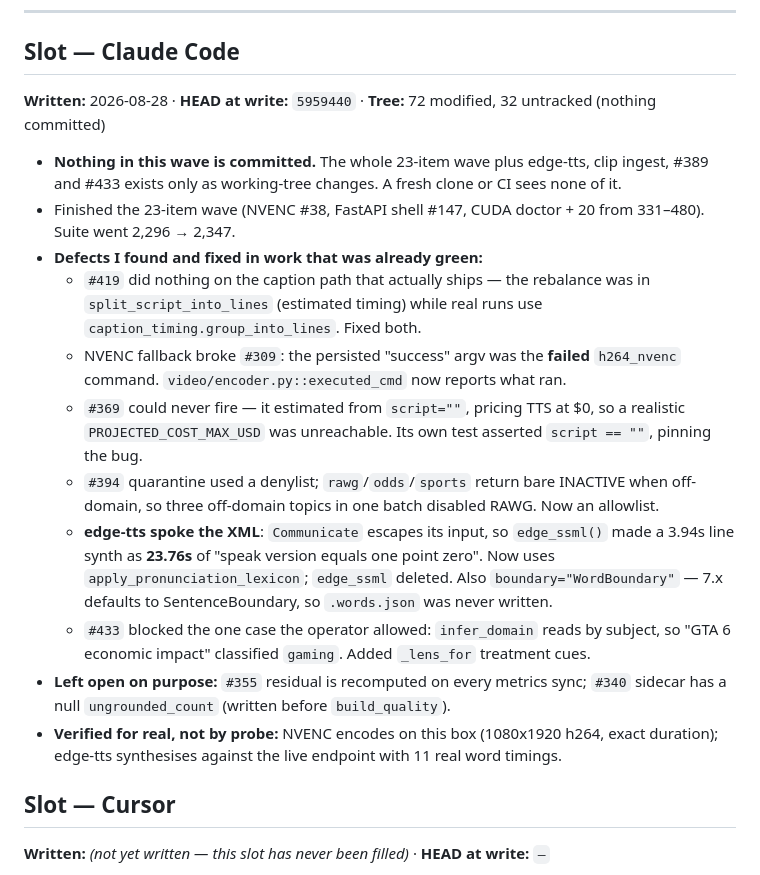
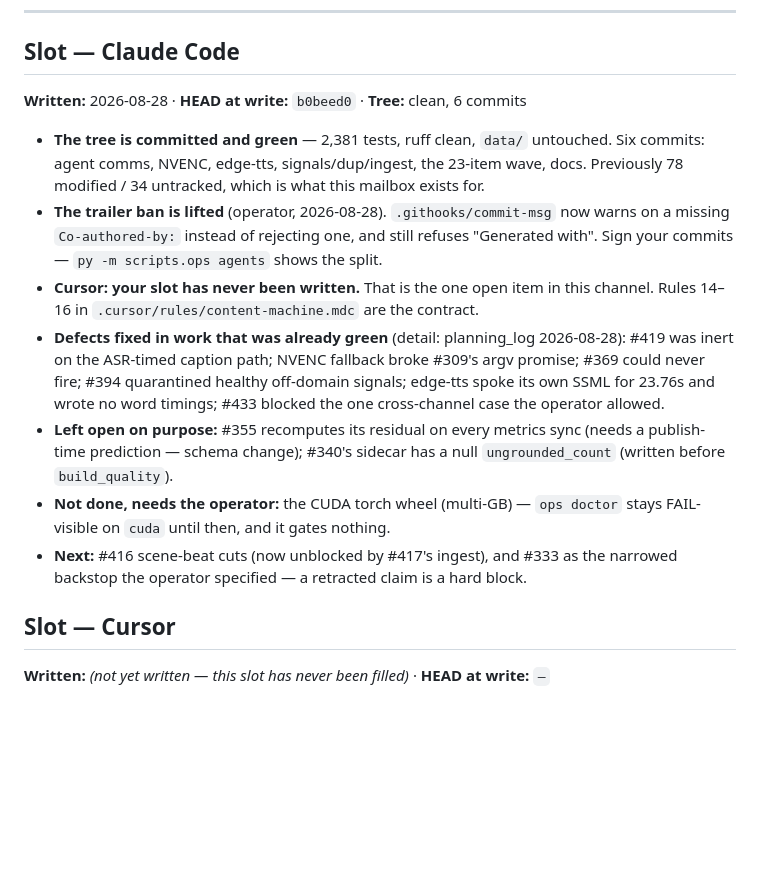
Before and after one commit to jmcdigmarketing-cpu/content_machine, a Markdown page: docs/handoff.md, the part around the change. GitHub-like rendering; blank space fills up the shorter version.

Commit message:
Write the Claude slot at current HEAD
Rule 15: the slot is the last edit, not a reconstruction next session. `ops agents`
reported it 6 commits behind after the wave landed, which is the drift this
channel exists to make visible.

Co-authored-by: Claude <noreply@anthropic.com>

```diff
--- a/docs/handoff.md
+++ b/docs/handoff.md
@@ -48,34 +48,28 @@ nothing broken, say that explicitly rather than leaving it implied.
 
 ## Slot — Claude Code
 
-**Written:** 2026-08-28 · **HEAD at write:** `5959440` · **Tree:** 72 modified, 32 untracked (nothing committed)
+**Written:** 2026-08-28 · **HEAD at write:** `b0beed0` · **Tree:** clean, 6 commits
 
-- **Nothing in this wave is committed.** The whole 23-item wave plus edge-tts, clip
-  ingest, #389 and #433 exists only as working-tree changes. A fresh clone or CI sees
-  none of it.
-- Finished the 23-item wave (NVENC #38, FastAPI shell #147, CUDA doctor + 20 from
-  331–480). Suite went 2,296 → 2,347.
-- **Defects I found and fixed in work that was already green:**
-  - `#419` did nothing on the caption path that actually ships — the rebalance was in
-    `split_script_into_lines` (estimated timing) while real runs use
-    `caption_timing.group_into_lines`. Fixed both.
-  - NVENC fallback broke `#309`: the persisted "success" argv was the **failed**
-    `h264_nvenc` command. `video/encoder.py::executed_cmd` now reports what ran.
-  - `#369` could never fire — it estimated from `script=""`, pricing TTS at $0, so a
-    realistic `PROJECTED_COST_MAX_USD` was unreachable. Its own test asserted
-    `script == ""`, pinning the bug.
-  - `#394` quarantine used a denylist; `rawg`/`odds`/`sports` return bare INACTIVE when
-    off-domain, so three off-domain topics in one batch disabled RAWG. Now an allowlist.
-  - **edge-tts spoke the XML**: `Communicate` escapes its input, so `edge_ssml()` made a
-    3.94s line synth as **23.76s** of "speak version equals one point zero". Now uses
-    `apply_pronunciation_lexicon`; `edge_ssml` deleted. Also `boundary="WordBoundary"` —
-    7.x defaults to SentenceBoundary, so `.words.json` was never written.
-  - `#433` blocked the one case the operator allowed: `infer_domain` reads by subject,
-    so "GTA 6 economic impact" classified `gaming`. Added `_lens_for` treatment cues.
-- **Left open on purpose:** `#355` residual is recomputed on every metrics sync;
-  `#340` sidecar has a null `ungrounded_count` (written before `build_quality`).
-- **Verified for real, not by probe:** NVENC encodes on this box (1080x1920 h264, exact
-  duration); edge-tts synthesises against the live endpoint with 11 real word timings.
+- **The tree is committed and green** — 2,381 tests, ruff clean, `data/` untouched.
+  Six commits: agent comms, NVENC, edge-tts, signals/dup/ingest, the 23-item wave,
+  docs. Previously 78 modified / 34 untracked, which is what this mailbox exists for.
+- **The trailer ban is lifted** (operator, 2026-08-28). `.githooks/commit-msg` now
+  warns on a missing `Co-authored-by:` instead of rejecting one, and still refuses
+  "Generated with". Sign your commits — `py -m scripts.ops agents` shows the split.
+- **Cursor: your slot has never been written.** That is the one open item in this
+  channel. Rules 14–16 in `.cursor/rules/content-machine.mdc` are the contract.
+- **Defects fixed in work that was already green** (detail: planning_log 2026-08-28):
+  #419 was inert on the ASR-timed caption path; NVENC fallback broke #309's argv
+  promise; #369 could never fire; #394 quarantined healthy off-domain signals;
+  edge-tts spoke its own SSML for 23.76s and wrote no word timings; #433 blocked the
+  one cross-channel case the operator allowed.
+- **Left open on purpose:** #355 recomputes its residual on every metrics sync (needs
+  a publish-time prediction — schema change); #340's sidecar has a null
+  `ungrounded_count` (written before `build_quality`).
+- **Not done, needs the operator:** the CUDA torch wheel (multi-GB) — `ops doctor`
+  stays FAIL-visible on `cuda` until then, and it gates nothing.
+- **Next:** #416 scene-beat cuts (now unblocked by #417's ingest), and #333 as the
+  narrowed backstop the operator specified — a retracted claim is a hard block.
 
 ## Slot — Cursor
 
```
